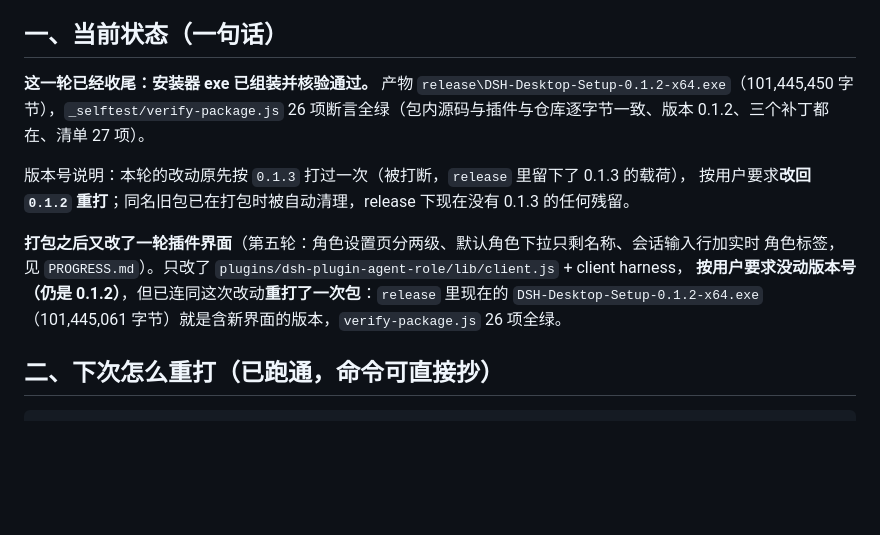
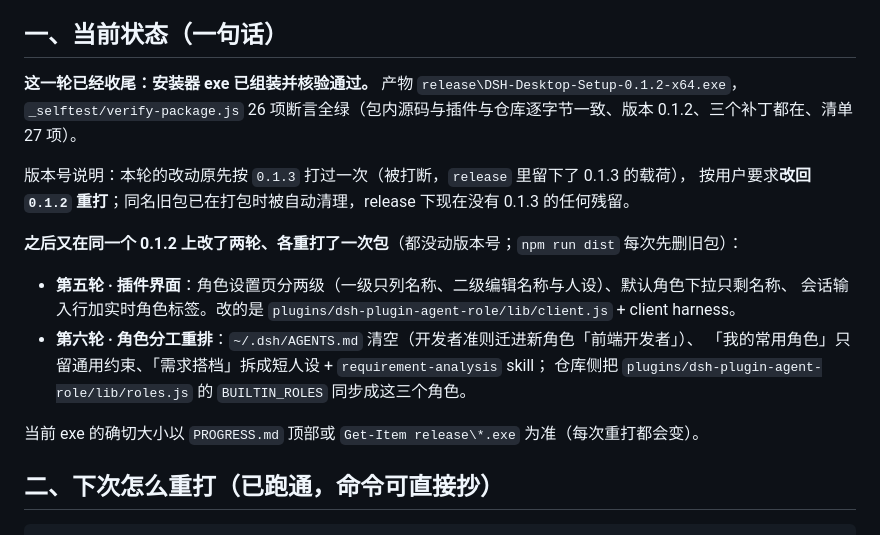
Before and after one commit to Gongjingyao/dsh-desktop, a Markdown page: HANDOFF.md, the part around the change. GitHub-like rendering; blank space fills up the shorter version.

```diff
--- a/HANDOFF.md
+++ b/HANDOFF.md
@@ -6,16 +6,21 @@
 ## 一、当前状态（一句话）
 
 **这一轮已经收尾：安装器 exe 已组装并核验通过。** 产物
-`release\DSH-Desktop-Setup-0.1.2-x64.exe`（101,445,450 字节），`_selftest/verify-package.js`
+`release\DSH-Desktop-Setup-0.1.2-x64.exe`，`_selftest/verify-package.js`
 26 项断言全绿（包内源码与插件与仓库逐字节一致、版本 0.1.2、三个补丁都在、清单 27 项）。
 
 版本号说明：本轮的改动原先按 `0.1.3` 打过一次（被打断，`release` 里留下了 0.1.3 的载荷），
 按用户要求**改回 `0.1.2` 重打**；同名旧包已在打包时被自动清理，release 下现在没有 0.1.3 的任何残留。
 
-**打包之后又改了一轮插件界面**（第五轮：角色设置页分两级、默认角色下拉只剩名称、会话输入行加实时
-角色标签，见 `PROGRESS.md`）。只改了 `plugins/dsh-plugin-agent-role/lib/client.js` + client harness，
-**按用户要求没动版本号（仍是 0.1.2）**，但已连同这次改动**重打了一次包**：`release` 里现在的
-`DSH-Desktop-Setup-0.1.2-x64.exe`（101,445,061 字节）就是含新界面的版本，`verify-package.js` 26 项全绿。
+**之后又在同一个 0.1.2 上改了两轮、各重打了一次包**（都没动版本号；`npm run dist` 每次先删旧包）：
+
+- **第五轮 · 插件界面**：角色设置页分两级（一级只列名称、二级编辑名称与人设）、默认角色下拉只剩名称、
+  会话输入行加实时角色标签。改的是 `plugins/dsh-plugin-agent-role/lib/client.js` + client harness。
+- **第六轮 · 角色分工重排**：`~/.dsh/AGENTS.md` 清空（开发者准则迁进新角色「前端开发者」）、
+  「我的常用角色」只留通用约束、「需求搭档」拆成短人设 + `requirement-analysis` skill；
+  仓库侧把 `plugins/dsh-plugin-agent-role/lib/roles.js` 的 `BUILTIN_ROLES` 同步成这三个角色。
+
+当前 exe 的确切大小以 `PROGRESS.md` 顶部或 `Get-Item release\*.exe` 为准（每次重打都会变）。
 
 ## 二、下次怎么重打（已跑通，命令可直接抄）
 
```
Also changed, not shown: PROGRESS.md (+41 -2 lines).
